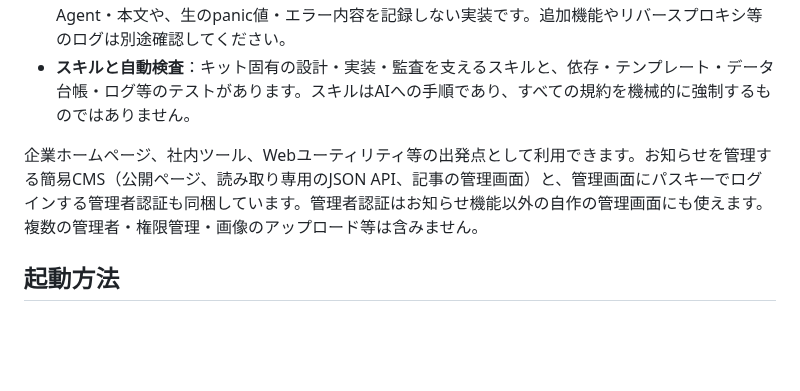
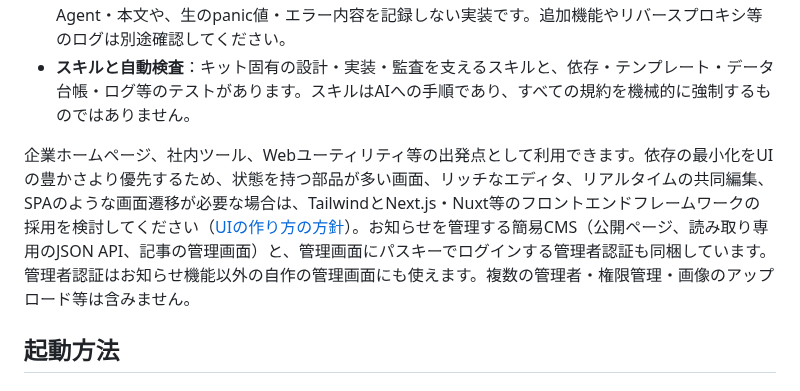
Before and after one commit to hideshi/minimal-web-kit, a Markdown page: README.md, the part around the change. Drawn GitHub-style; blank space fills up the shorter version.

```diff
--- a/README.md
+++ b/README.md
@@ -12,7 +12,7 @@
 - **アプリケーションログの最小化**：アクセスログはサーバー生成のリクエストID、既知のHTTPメソッド（その他は `OTHER`）、応答状況、処理時間に限定します。URLパス・クエリ・Cookie・IP・User-Agent・本文や、生のpanic値・エラー内容を記録しない実装です。追加機能やリバースプロキシ等のログは別途確認してください。
 - **スキルと自動検査**：キット固有の設計・実装・監査を支えるスキルと、依存・テンプレート・データ台帳・ログ等のテストがあります。スキルはAIへの手順であり、すべての規約を機械的に強制するものではありません。
 
-企業ホームページ、社内ツール、Webユーティリティ等の出発点として利用できます。お知らせを管理する簡易CMS（公開ページ、読み取り専用のJSON API、記事の管理画面）と、管理画面にパスキーでログインする管理者認証も同梱しています。管理者認証はお知らせ機能以外の自作の管理画面にも使えます。複数の管理者・権限管理・画像のアップロード等は含みません。
+企業ホームページ、社内ツール、Webユーティリティ等の出発点として利用できます。依存の最小化をUIの豊かさより優先するため、状態を持つ部品が多い画面、リッチなエディタ、リアルタイムの共同編集、SPAのような画面遷移が必要な場合は、TailwindとNext.js・Nuxt等のフロントエンドフレームワークの採用を検討してください（[UIの作り方の方針](docs/ui-guidelines.md)）。お知らせを管理する簡易CMS（公開ページ、読み取り専用のJSON API、記事の管理画面）と、管理画面にパスキーでログインする管理者認証も同梱しています。管理者認証はお知らせ機能以外の自作の管理画面にも使えます。複数の管理者・権限管理・画像のアップロード等は含みません。
 
 ## 起動方法
 
```
Also changed, not shown: docs/ui-guidelines.md (+13 -0 lines).
